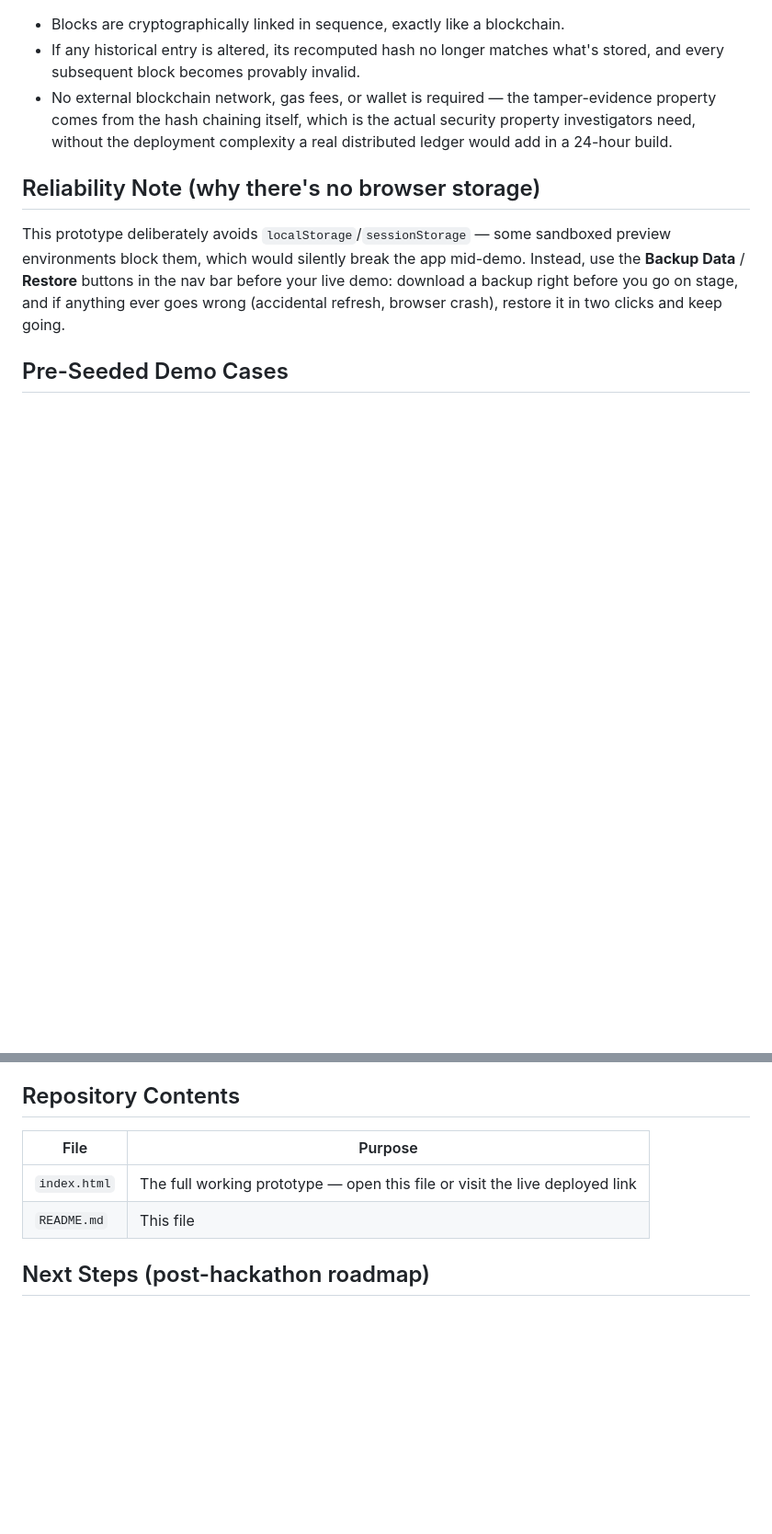
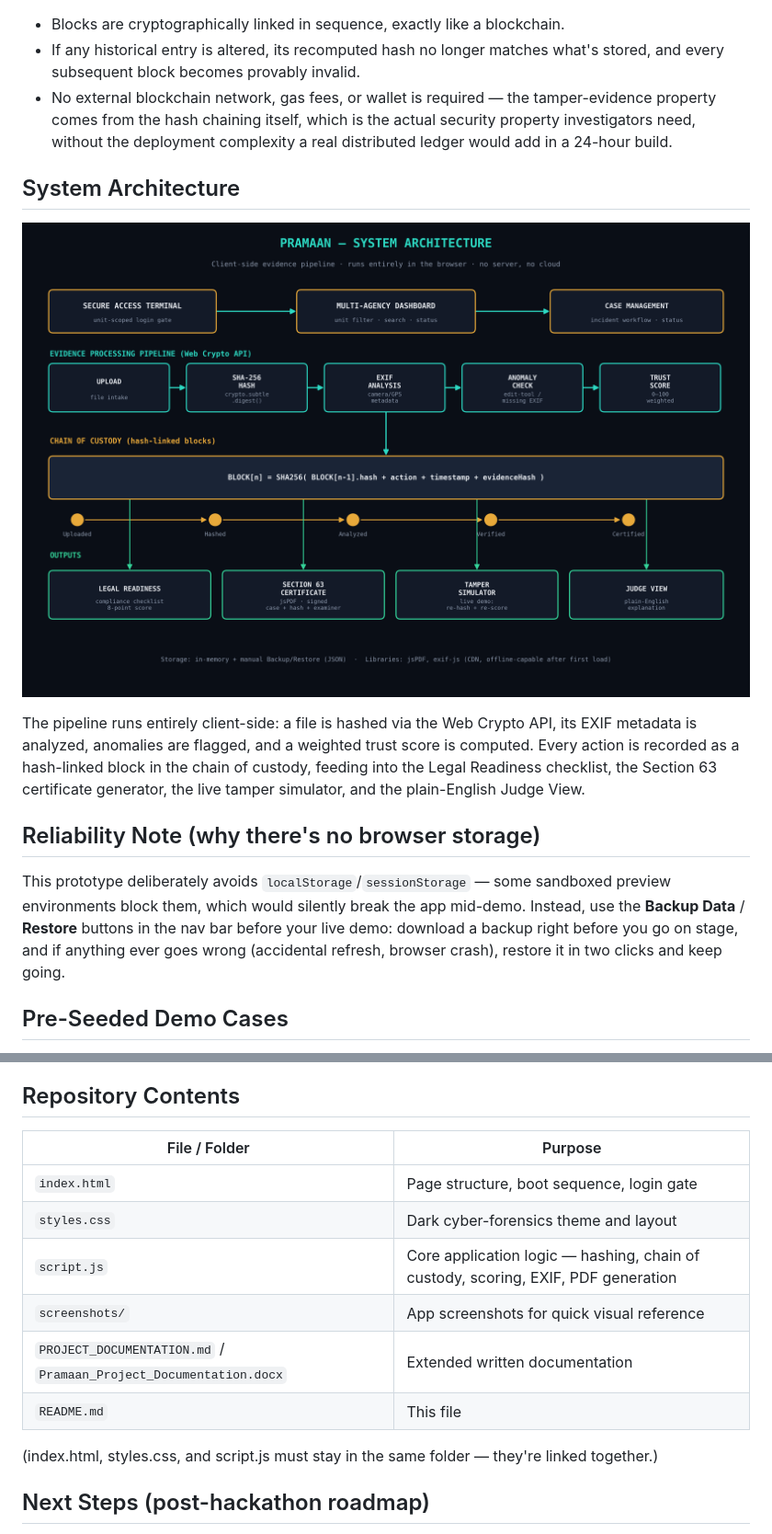
Before and after one commit to Yazhini0128/pramaan-hackmatrix, a Markdown page: README.md, 2 parts joined by grey strips. Shown at 92% size. GitHub-like rendering; blank space fills up the shorter version.

Commit message:
Revise README with team roles and architecture details
Updated team roles and project details for clarity. Added system architecture section and improved repository contents description.

```diff
--- a/README.md
+++ b/README.md
@@ -54,6 +56,12 @@ Each custody event is stored as a **block**: `hash = SHA256(previousBlockHash +
 - Blocks are cryptographically linked in sequence, exactly like a blockchain.
 - If any historical entry is altered, its recomputed hash no longer matches what's stored, and every subsequent block becomes provably invalid.
 - No external blockchain network, gas fees, or wallet is required — the tamper-evidence property comes from the hash chaining itself, which is the actual security property investigators need, without the deployment complexity a real distributed ledger would add in a 24-hour build.
+
+## System Architecture
+
+![Pramaan Architecture](screenshots/architecture-diagram.png)
+
+The pipeline runs entirely client-side: a file is hashed via the Web Crypto API, its EXIF metadata is analyzed, anomalies are flagged, and a weighted trust score is computed. Every action is recorded as a hash-linked block in the chain of custody, feeding into the Legal Readiness checklist, the Section 63 certificate generator, the live tamper simulator, and the plain-English Judge View.
 
 ## Reliability Note (why there's no browser storage)
 
@@ -121,10 +129,16 @@ No installation, dependencies, or build step required.
 
 ## Repository Contents
 
-| File | Purpose |
+| File / Folder | Purpose |
 |---|---|
-| `index.html` | The full working prototype — open this file or visit the live deployed link |
+| `index.html` | Page structure, boot sequence, login gate |
+| `styles.css` | Dark cyber-forensics theme and layout |
+| `script.js` | Core application logic — hashing, chain of custody, scoring, EXIF, PDF generation |
+| `screenshots/` | App screenshots for quick visual reference |
+| `PROJECT_DOCUMENTATION.md` / `Pramaan_Project_Documentation.docx` | Extended written documentation |
 | `README.md` | This file |
+
+(index.html, styles.css, and script.js must stay in the same folder — they're linked together.)
 
 ## Next Steps (post-hackathon roadmap)
 
```
Also changed, not shown: other parts of README.md (+3 -1 lines).
